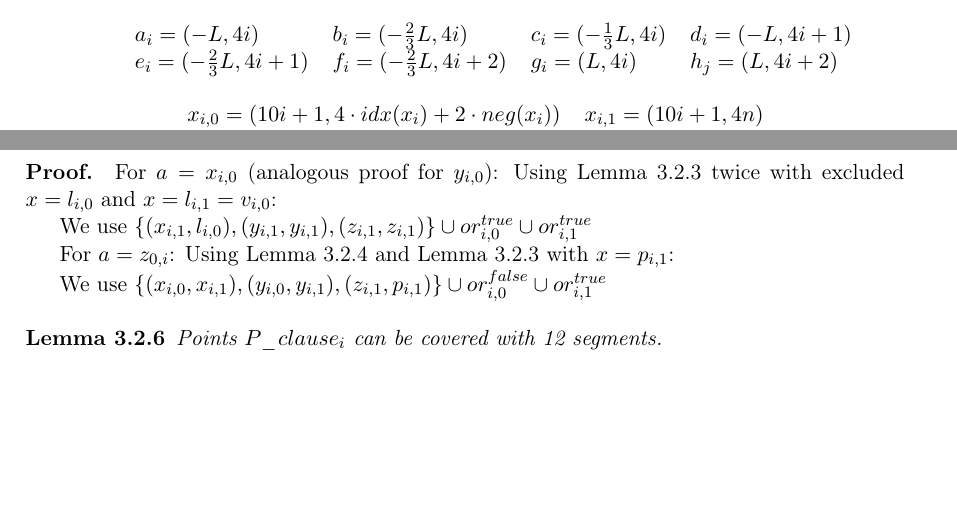
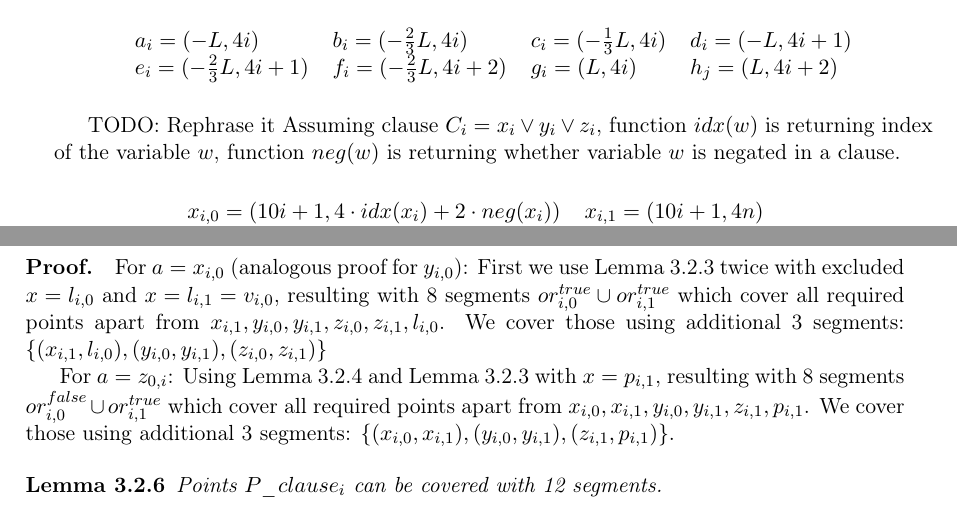
Before and after one commit to elvina10/master-thesis, a LaTeX thesis (cover.tex, which reads apxcomplete.tex): two parts of pages 13 and 16 of 29, joined at a grey line, cut so that both start at the same text, the shorter picture padded with empty space. Compiled offline with pdfLaTeX.

Commit message:
Nits in Lemma 3.2.5

```diff
--- a/apxcomplete.tex
+++ b/apxcomplete.tex
@@ -117,6 +117,11 @@ and set of blue segments as $x^{true}_i$.}
 \end{tabular}
 \end{center}
 
+TODO: Rephrase it
+Assuming clause $C_i = x_i \lor y_i \lor z_i$,
+function $idx(w)$ is returning index of the variable $w$,
+function $neg(w)$ is returning whether variable $w$ is negated
+in a clause.
 
 \begin{center}
 \begin{tabular}{ l l }
@@ -281,21 +286,24 @@ points $P\_clause_i - \{a\}$ can be covered using 11 segments.
 
 \paragraph{Proof.}
 For $a = x_{i, 0}$ (analogous proof for $y_{i, 0}$):
-Using Lemma~\ref{cover_or_true} twice with excluded $x = l_{i, 0}$ and
-$x = l_{i, 1} = v_{i, 0}$:
-
-We use
-$\{ (x_{i, 1}, l_{i, 0}), (y_{i, 1}, y_{i, 1}),
-(z_{i, 1}, z_{i, 1}) \} \cup or^{true}_{i, 0} \cup or^{true}_{i, 1}$
+First we use Lemma~\ref{cover_or_true} twice with excluded $x = l_{i, 0}$ and
+$x = l_{i, 1} = v_{i, 0}$,
+resulting with 8 segments $or^{true}_{i, 0} \cup or^{true}_{i, 1}$
+which cover all required points apart from
+$x_{i, 1}, y_{i, 0}, y_{i, 1}, z_{i, 0}, z_{i, 1}, l_{i, 0}$.
+We cover those using additional 3 segments:
+$\{ (x_{i, 1}, l_{i, 0}), (y_{i, 0}, y_{i, 1}),
+(z_{i, 0}, z_{i, 1}) \}$
 
 For $a = z_{0, i}$:
 Using Lemma~\ref{cover_or_false} and Lemma~\ref{cover_or_true} with
-$x = p_{i, 1}$:
-
-We use
+$x = p_{i, 1}$,
+resulting with 8 segments $or^{false}_{i, 0} \cup or^{true}_{i, 1}$
+which cover all required points apart from
+$x_{i, 0}, x_{i, 1}, y_{i, 0}, y_{i, 1}, z_{i, 1}, p_{i, 1}$.
+We cover those using additional 3 segments:
 $\{ (x_{i, 0}, x_{i, 1}), (y_{i, 0}, y_{i, 1}),
-(z_{i, 1}, p_{i, 1}) \} \cup or^{false}_{i, 0} \cup or^{true}_{i, 1}$
-
+(z_{i, 1}, p_{i, 1}) \}$.
 
 \begin{lemma}
  Points $P\_clause_i$ can be covered with 12 segments.
```
Also changed, not shown: cover.pdf, apxcomplete.tex (22 more changed lines).
